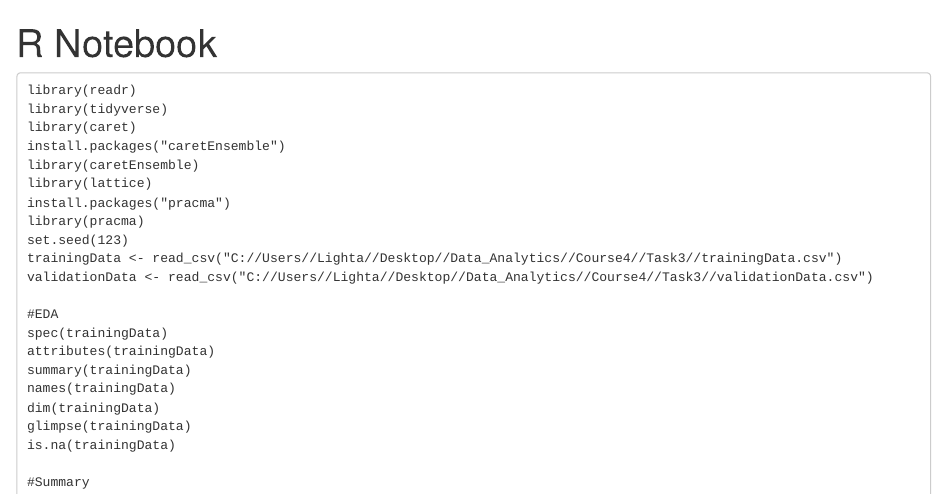
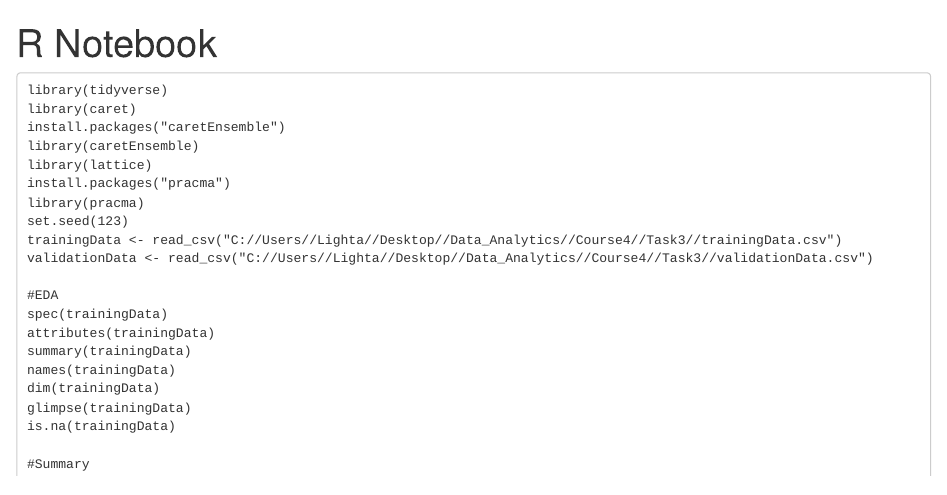
Before and after one commit to Lighta657/Data_Analytics_Portfolio, an R Markdown document (WiFi Locationing Predictions/WiFi_Locationing_RMarkdown.Rmd): the page in a window 1100 px wide, from its top. Rendered offline with R 4.5, knitr and Pandoc, with nearby package versions.

Commit message:
Update WiFi_Locationing_RMarkdown.Rmd

````diff
--- a/WiFi Locationing Predictions/WiFi_Locationing_RMarkdown.Rmd
+++ b/WiFi Locationing Predictions/WiFi_Locationing_RMarkdown.Rmd
@@ -3,7 +3,6 @@ title: "R Notebook"
 output: html_notebook
 ---
 ```
-library(readr)
 library(tidyverse)
 library(caret)
 install.packages("caretEnsemble")
````
